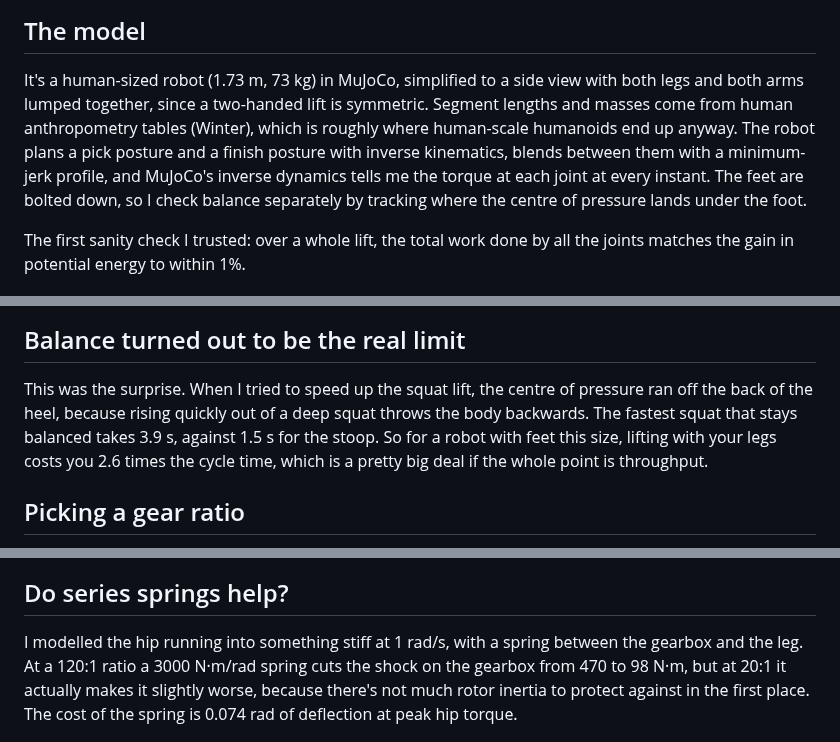
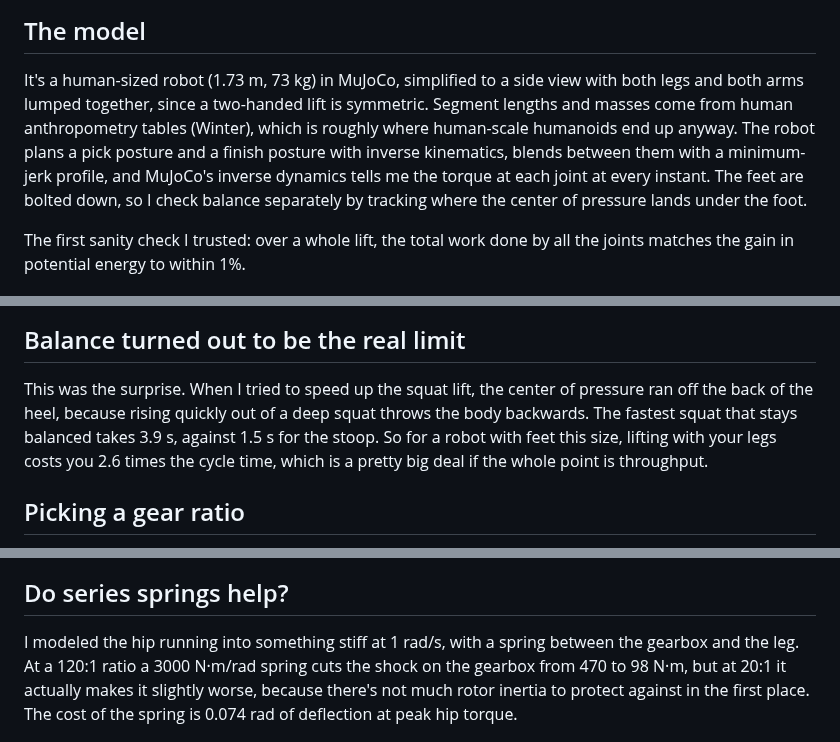
Before and after one commit to aneeshkaravadi/actuator-sizer, a Markdown page: README.md, 3 parts joined by grey strips. Drawn GitHub-style.

Commit message:
Use American spelling and update the footer
Regenerates the posture figure, whose legend said "centre of pressure". No numbers change.

```diff
--- a/README.md
+++ b/README.md
@@ -8,7 +8,7 @@ How big does a humanoid robot's hip motor need to be if its job is moving 25 kg
 
 ## The model
 
-It's a human-sized robot (1.73 m, 73 kg) in MuJoCo, simplified to a side view with both legs and both arms lumped together, since a two-handed lift is symmetric. Segment lengths and masses come from human anthropometry tables (Winter), which is roughly where human-scale humanoids end up anyway. The robot plans a pick posture and a finish posture with inverse kinematics, blends between them with a minimum-jerk profile, and MuJoCo's inverse dynamics tells me the torque at each joint at every instant. The feet are bolted down, so I check balance separately by tracking where the centre of pressure lands under the foot.
+It's a human-sized robot (1.73 m, 73 kg) in MuJoCo, simplified to a side view with both legs and both arms lumped together, since a two-handed lift is symmetric. Segment lengths and masses come from human anthropometry tables (Winter), which is roughly where human-scale humanoids end up anyway. The robot plans a pick posture and a finish posture with inverse kinematics, blends between them with a minimum-jerk profile, and MuJoCo's inverse dynamics tells me the torque at each joint at every instant. The feet are bolted down, so I check balance separately by tracking where the center of pressure lands under the foot.
 
 The first sanity check I trusted: over a whole lift, the total work done by all the joints matches the gain in potential energy to within 1%.
 
@@ -20,7 +20,7 @@ Per side, for a stoop lift in 1.5 s, the hip is doing almost all the work: 221 N
 
 ## Balance turned out to be the real limit
 
-This was the surprise. When I tried to speed up the squat lift, the centre of pressure ran off the back of the heel, because rising quickly out of a deep squat throws the body backwards. The fastest squat that stays balanced takes 3.9 s, against 1.5 s for the stoop. So for a robot with feet this size, lifting with your legs costs you 2.6 times the cycle time, which is a pretty big deal if the whole point is throughput.
+This was the surprise. When I tried to speed up the squat lift, the center of pressure ran off the back of the heel, because rising quickly out of a deep squat throws the body backwards. The fastest squat that stays balanced takes 3.9 s, against 1.5 s for the stoop. So for a robot with feet this size, lifting with your legs costs you 2.6 times the cycle time, which is a pretty big deal if the whole point is throughput.
 
 ## Picking a gear ratio
 
@@ -32,7 +32,7 @@ On the right, the same mid-size motor at every joint does 120 totes an hour (lif
 
 ## Do series springs help?
 
-I modelled the hip running into something stiff at 1 rad/s, with a spring between the gearbox and the leg. At a 120:1 ratio a 3000 N·m/rad spring cuts the shock on the gearbox from 470 to 98 N·m, but at 20:1 it actually makes it slightly worse, because there's not much rotor inertia to protect against in the first place. The cost of the spring is 0.074 rad of deflection at peak hip torque.
+I modeled the hip running into something stiff at 1 rad/s, with a spring between the gearbox and the leg. At a 120:1 ratio a 3000 N·m/rad spring cuts the shock on the gearbox from 470 to 98 N·m, but at 20:1 it actually makes it slightly worse, because there's not much rotor inertia to protect against in the first place. The cost of the spring is 0.074 rad of deflection at peak hip torque.
 
 <img src="docs/figures/sea_impact.png" width="55%">
 
```
Also changed, not shown: other parts of README.md (+2 -2 lines), DERIVATIONS.md (+5 -5 lines), docs/figures/postures.png, 3 other files.
